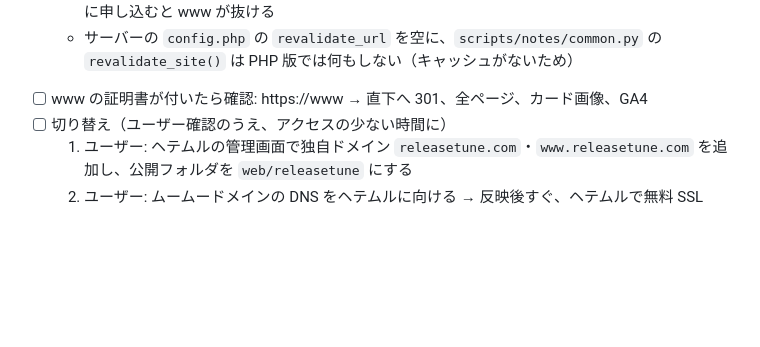
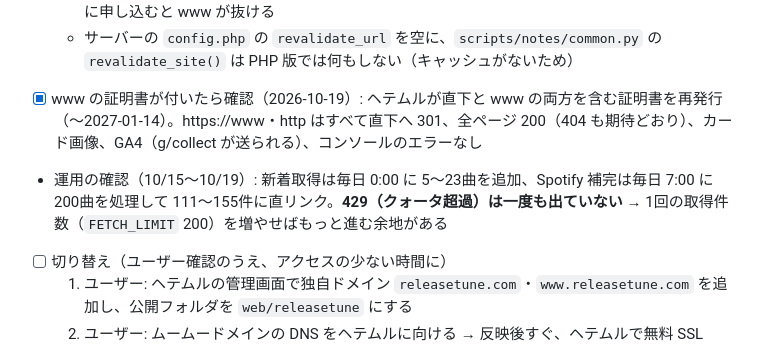
Before and after one commit to mincsnet/releasetune, a Markdown page: tasks/todo.md, the part around the change. Drawn GitHub-style; blank space fills up the shorter version.

Commit message:
docs: www の証明書の再発行と切り替え後の確認結果を記録
Co-Authored-By: Claude Opus 5.5 <noreply@anthropic.com>

```diff
--- a/tasks/todo.md
+++ b/tasks/todo.md
@@ -86,7 +86,8 @@
   - **正の URL は https://releasetune.com に決定**（ユーザー、canonical・シェア文と同じ）。www と http は 301 で直下へ。https://www は証明書の再発行待ち（ユーザーがヘテムルに問い合わせ済み）
   - **教訓**: 無料SSLは「直下と www の両方の DNS がヘテムルを向いてから」申し込む。DNS 反映前に申し込むと www が抜ける
   - サーバーの `config.php` の `revalidate_url` を空に、`scripts/notes/common.py` の `revalidate_site()` は PHP 版では何もしない（キャッシュがないため）
-- [ ] www の証明書が付いたら確認: https://www → 直下へ 301、全ページ、カード画像、GA4
+- [x] www の証明書が付いたら確認（2026-10-19）: ヘテムルが直下と www の両方を含む証明書を再発行（〜2027-01-14）。https://www・http はすべて直下へ 301、全ページ 200（404 も期待どおり）、カード画像、GA4（g/collect が送られる）、コンソールのエラーなし
+- 運用の確認（10/15〜10/19）: 新着取得は毎日 0:00 に 5〜23曲を追加、Spotify 補完は毎日 7:00 に 200曲を処理して 111〜155件に直リンク。**429（クォータ超過）は一度も出ていない** → 1回の取得件数（`FETCH_LIMIT` 200）を増やせばもっと進む余地がある
 - [ ] 切り替え（ユーザー確認のうえ、アクセスの少ない時間に）
   1. ユーザー: ヘテムルの管理画面で独自ドメイン `releasetune.com`・`www.releasetune.com` を追加し、公開フォルダを `web/releasetune` にする
   2. ユーザー: ムームードメインの DNS をヘテムルに向ける → 反映後すぐ、ヘテムルで無料 SSL（Let's Encrypt）を設定（DNS が向くまで発行できないので、数分〜1時間ほど https が警告になる）
```
